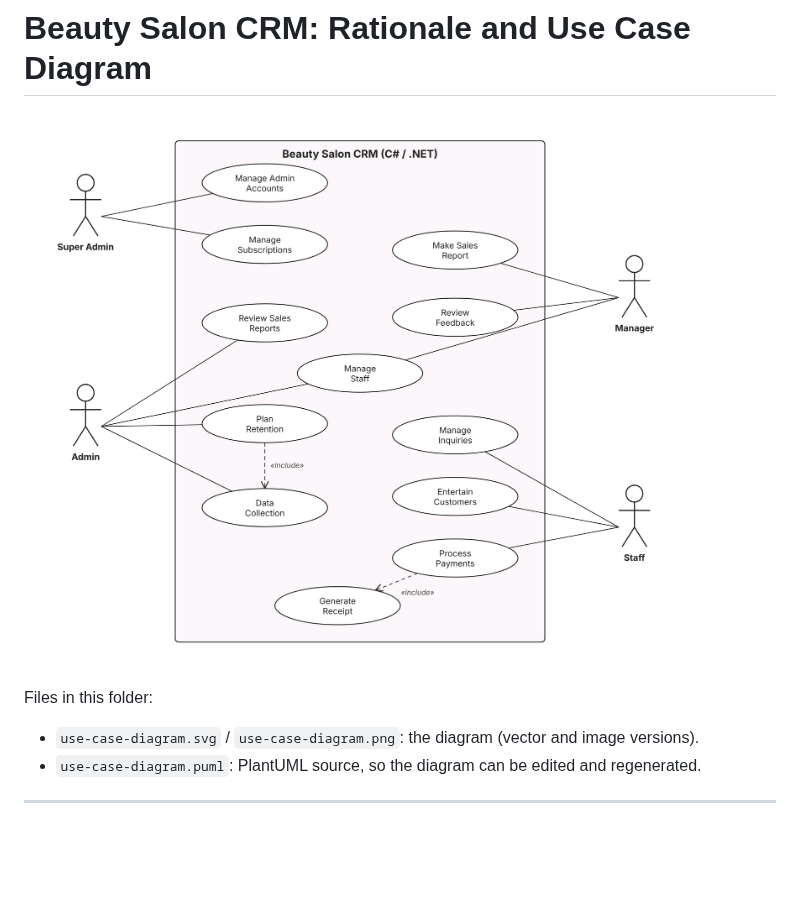
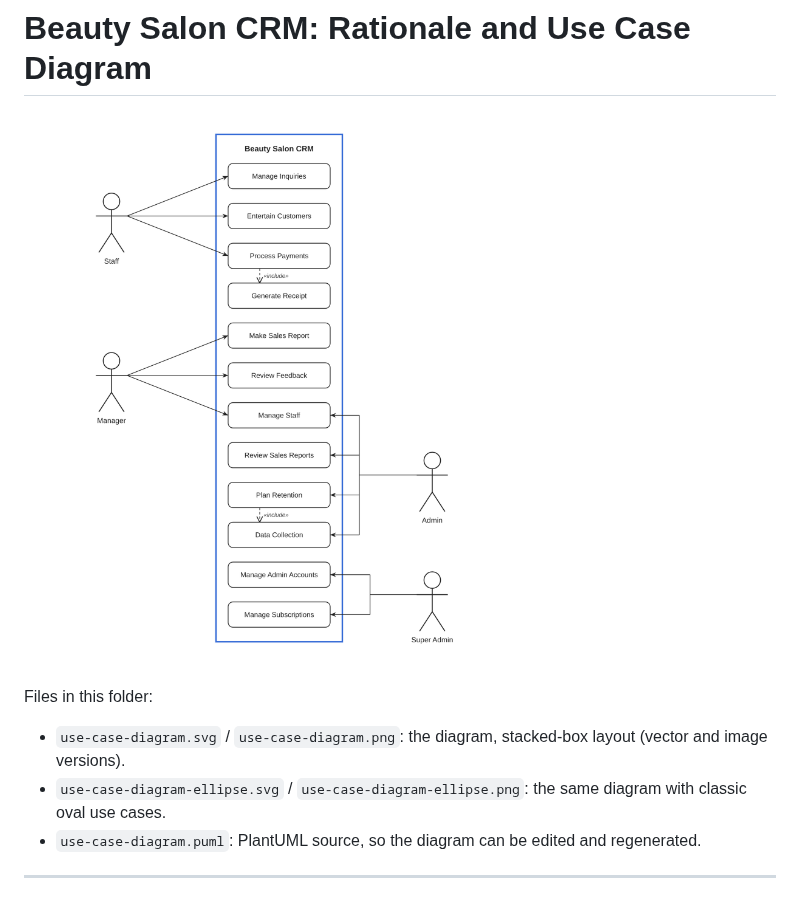
Before and after one commit to dariusagbon/Rich_Portfolio, a Markdown page: docs/beauty-salon-crm/README.md, the part around the change. Rendered like a GitHub page; pictures changed too: docs/beauty-salon-crm/use-case-diagram.png; blank space fills up the shorter version.

Commit message:
Redraw use case diagram in stacked-box layout
Keep the oval version as use-case-diagram-ellipse.

Co-Authored-By: Claude Opus 5.5 <noreply@anthropic.com>
Claude-Session: https://claude.ai/code/session_01QgvE9oWsttuXytVvCCjLqk

```diff
--- a/docs/beauty-salon-crm/README.md
+++ b/docs/beauty-salon-crm/README.md
@@ -4,7 +4,8 @@
 
 Files in this folder:
 
-- `use-case-diagram.svg` / `use-case-diagram.png`: the diagram (vector and image versions).
+- `use-case-diagram.svg` / `use-case-diagram.png`: the diagram, stacked-box layout (vector and image versions).
+- `use-case-diagram-ellipse.svg` / `use-case-diagram-ellipse.png`: the same diagram with classic oval use cases.
 - `use-case-diagram.puml`: PlantUML source, so the diagram can be edited and regenerated.
 
 ---
```
Also changed, not shown: docs/beauty-salon-crm/use-case-diagram-ellipse.png (added), 2 other files.
